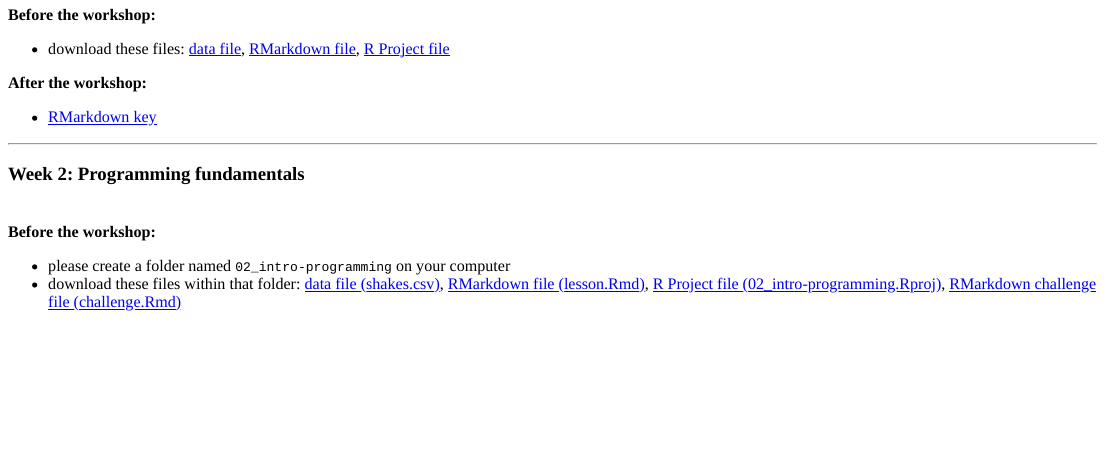
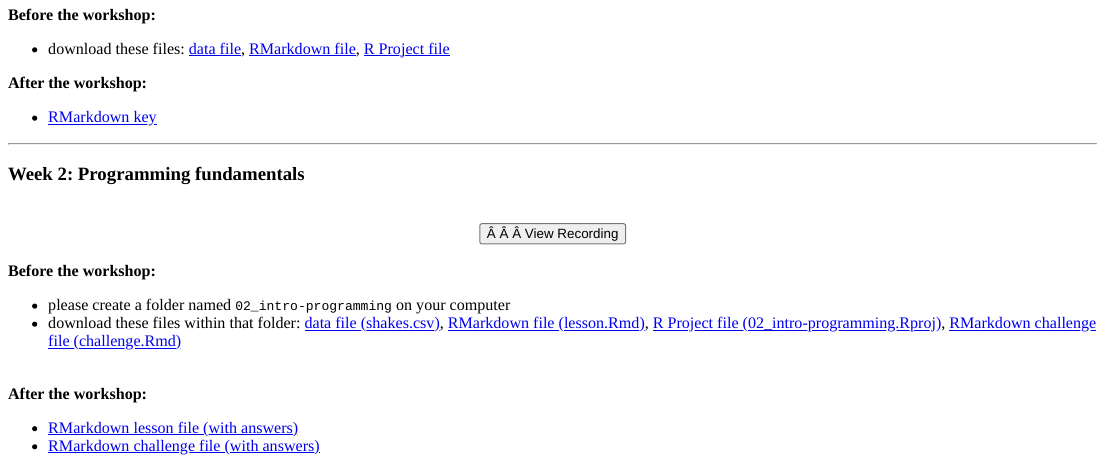
Before and after one commit to columbia-sipps/columbia-sipps.github.io, an R Markdown document (content/workshops/coding_basic.Rmd): the page in a window 1100 px wide, from 220 px down. The pictures show the output file content/workshops/coding_basic.html that the author committed with the source, opened offline.

Commit message:
add materials/recordings for second basic coding workshop

```diff
--- a/content/workshops/coding_basic.Rmd
+++ b/content/workshops/coding_basic.Rmd
@@ -34,8 +34,16 @@ A few days before each session, please check this page to make sure you've downl
 
 ### Week 2: Programming fundamentals
 <br>
+<div align="center"><a href="https://columbiauniversity.zoom.us/rec/share/gcm3U1Vtyza9W3E3k7ApPW84_FJRsCtWrXK-qsg5UpU2vE53klqpRA0bmHFAaPpA.4vRMDAuVvq9ZxIrW?startTime=1623787255000" target="_blank" style="padding-bottom:10px"><button><i class="fas fa-video"></i>&nbsp;&nbsp;&nbsp;View Recording</button></a></div>
+<br>
 **Before the workshop:**
 <ul>
 <li>please create a folder named `02_intro-programming` on your computer
 <li>download these files within that folder: <a href="/workshop_files/coding-basic-02/shakes.csv" download>data file (shakes.csv)</a>, <a href="/workshop_files/coding-basic-02/lesson.Rmd" download>RMarkdown file (lesson.Rmd)</a>, <a href="/workshop_files/coding-basic-02/02_intro-programming.Rproj" download>R Project file (02_intro-programming.Rproj)</a>, <a href="/workshop_files/coding-basic-02/challenge.Rmd" download>RMarkdown challenge file (challenge.Rmd)</a>
 </ul>
+<br>
+**After the workshop:**
+<ul>
+<li><a href="/workshop_files/coding-basic-02/lesson_key.Rmd" download>RMarkdown lesson file (with answers)</a>
+<li><a href="/workshop_files/coding-basic-02/challenge_key.Rmd" download>RMarkdown challenge file (with answers)</a>
+</ul>
```
Also changed, not shown: content/workshops/coding_basic.html, 3 other files.
